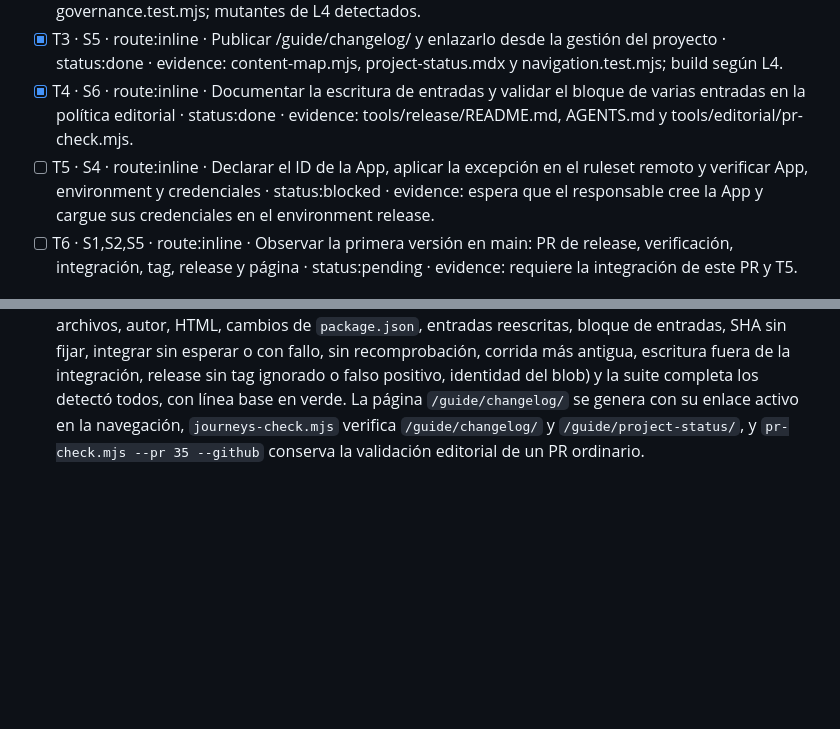
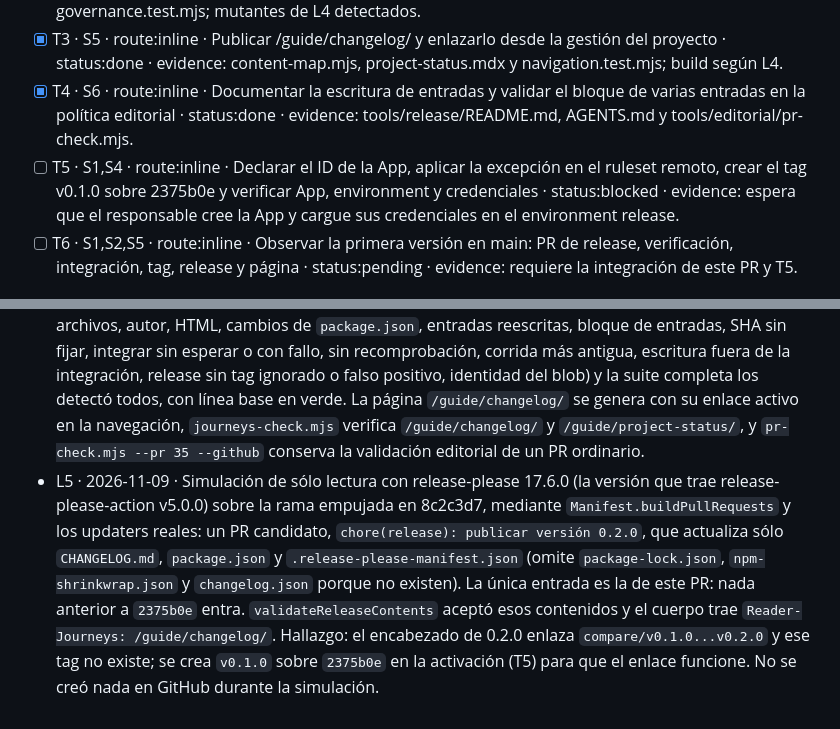
Before and after one commit to developer-implementos/pos-docs, a Markdown page: odd/tasks/release-history.md, 2 parts joined by grey strips. Drawn GitHub-style; blank space fills up the shorter version.

Commit message:
docs(odd): [TASK-253] registrar la simulación de release-please
Co-Authored-By: Claude Opus 5.5 <noreply@anthropic.com>

```diff
--- a/odd/tasks/release-history.md
+++ b/odd/tasks/release-history.md
@@ -18,7 +18,7 @@ Rama: `work/task-253-release-history`. Entrega: un PR editorial; la activación
 - [x] T2 · S2,S3,S4 · route:inline · Escribir release.yml, release-merge.yml y el validador compartido con sus pruebas · status:done · evidence: tools/release/ con 13 pruebas y tools/repository-governance.test.mjs; mutantes de L4 detectados.
 - [x] T3 · S5 · route:inline · Publicar /guide/changelog/ y enlazarlo desde la gestión del proyecto · status:done · evidence: content-map.mjs, project-status.mdx y navigation.test.mjs; build según L4.
 - [x] T4 · S6 · route:inline · Documentar la escritura de entradas y validar el bloque de varias entradas en la política editorial · status:done · evidence: tools/release/README.md, AGENTS.md y tools/editorial/pr-check.mjs.
-- [ ] T5 · S4 · route:inline · Declarar el ID de la App, aplicar la excepción en el ruleset remoto y verificar App, environment y credenciales · status:blocked · evidence: espera que el responsable cree la App y cargue sus credenciales en el environment release.
+- [ ] T5 · S1,S4 · route:inline · Declarar el ID de la App, aplicar la excepción en el ruleset remoto, crear el tag v0.1.0 sobre 2375b0e y verificar App, environment y credenciales · status:blocked · evidence: espera que el responsable cree la App y cargue sus credenciales en el environment release.
 - [ ] T6 · S1,S2,S5 · route:inline · Observar la primera versión en main: PR de release, verificación, integración, tag, release y página · status:pending · evidence: requiere la integración de este PR y T5.
 
 ## Log
@@ -30,3 +30,4 @@ Rama: `work/task-253-release-history`. Entrega: un PR editorial; la activación
 - L2 · 2026-11-09 · Antecedentes medidos con `gh api` y los logs de Actions. core no corre release-please: tiene el ADR-0052 y commitlint lo menciona, pero no hay workflow, configuración, tags ni releases, y su CHANGELOG.md se escribe a mano. devops-platform lo corre con `GITHUB_TOKEN` e integra sus PR de release a mano; está detenido desde el 2025-12-23 porque v2.2.0 se creó manualmente sobre `beda3c3` y no sobre el merge de su PR #26 (`0045bfb`), que quedó en `autorelease: pending`; cada corrida aborta en verde con 515 commits sin versión. El único automerge de la organización es la app de Renovate como excepción de la capa de revisión de core y devops-platform. Se informa al responsable; el arreglo de devops-platform queda fuera de alcance.
 - L3 · 2026-11-09 · Decisión del responsable entre tres opciones presentadas: una GitHub App propia con el patrón de Renovate, en lugar de integrar a mano o de un token personal. `GITHUB_TOKEN` no sirve porque `POS Docs reviewed main` exige una aprobación de CODEOWNERS que el autor del PR no puede darse, y hay reportes de que el bot de Actions no se puede agregar como excepción. Se creó el environment `release` con la política de rama `main` y `can_admins_bypass: false`. Decisiones de diseño: la integración espera `Documentation quality` sobre el SHA exacto mediante `workflow_run`, porque las reglas de `main` no exigen checks; el PR de release declara `Reader-Journeys: /guide/changelog/` en su encabezado, porque `journeys-check.mjs` lo exige a todo PR; la plantilla de PR no lleva los marcadores del bloque de entradas, porque release-please los lee en cualquier parte del cuerpo, comentarios HTML incluidos (`src/commit.ts`, `preprocessCommitMessage`).
 - L4 · 2026-11-09 · Verificación local con Node 22.22.0 y npm 11.6.0 (la CI usa 22.23.3): los 30 pasos de `npm run verify` salvo `governance:test` aprueban, incluidos validate, typecheck, build, check y los recorridos del portal. `governance:test` falla sólo en la aserción del ID de la App, a propósito, hasta T5. `release:test` aprueba 13 pruebas; un arnés sobre una copia aislada inyectó 15 defectos (alcance de archivos, autor, HTML, cambios de `package.json`, entradas reescritas, bloque de entradas, SHA sin fijar, integrar sin esperar o con fallo, sin recomprobación, corrida más antigua, escritura fuera de la integración, release sin tag ignorado o falso positivo, identidad del blob) y la suite completa los detectó todos, con línea base en verde. La página `/guide/changelog/` se genera con su enlace activo en la navegación, `journeys-check.mjs` verifica `/guide/changelog/` y `/guide/project-status/`, y `pr-check.mjs --pr 35 --github` conserva la validación editorial de un PR ordinario.
+- L5 · 2026-11-09 · Simulación de sólo lectura con release-please 17.6.0 (la versión que trae release-please-action v5.0.0) sobre la rama empujada en 8c2c3d7, mediante `Manifest.buildPullRequests` y los updaters reales: un PR candidato, `chore(release): publicar versión 0.2.0`, que actualiza sólo `CHANGELOG.md`, `package.json` y `.release-please-manifest.json` (omite `package-lock.json`, `npm-shrinkwrap.json` y `changelog.json` porque no existen). La única entrada es la de este PR: nada anterior a `2375b0e` entra. `validateReleaseContents` aceptó esos contenidos y el cuerpo trae `Reader-Journeys: /guide/changelog/`. Hallazgo: el encabezado de 0.2.0 enlaza `compare/v0.1.0...v0.2.0` y ese tag no existe; se crea `v0.1.0` sobre `2375b0e` en la activación (T5) para que el enlace funcione. No se creó nada en GitHub durante la simulación.
```
